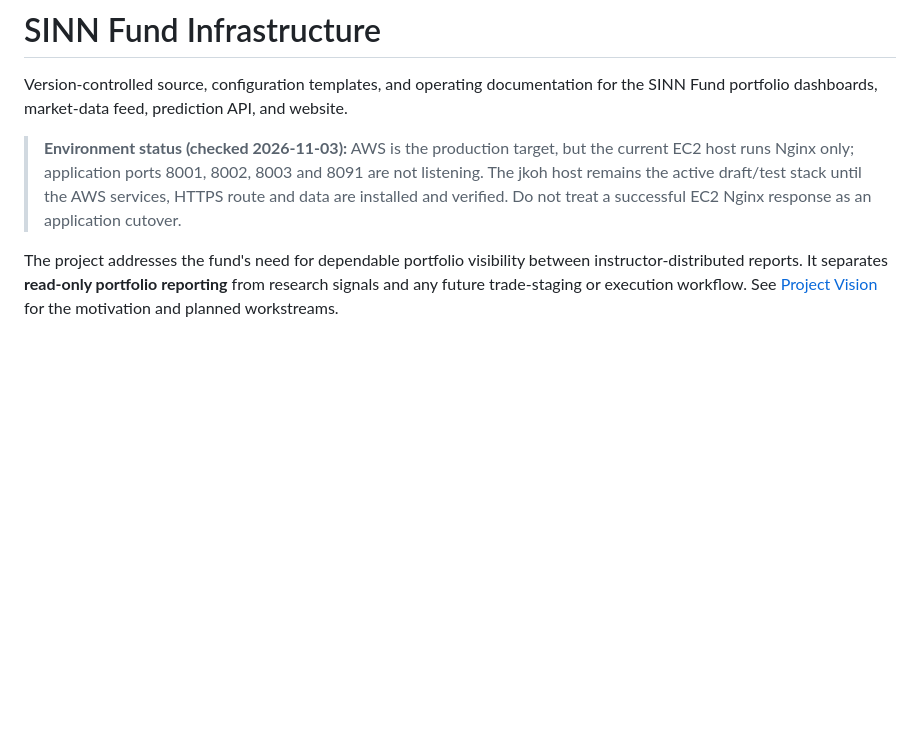
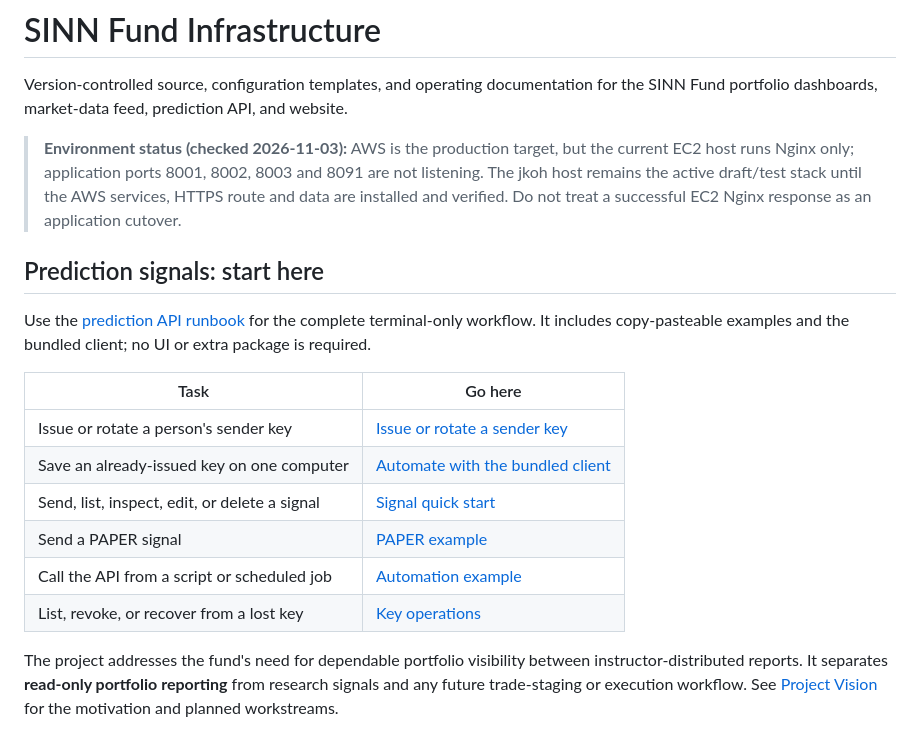
Before and after one commit to SinnQuant/sinnfund-infra, a Markdown page: README.md, the part around the change. Rendered like a GitHub page; blank space fills up the shorter version.

Commit message:
Make signal API workflow easy to find

```diff
--- a/README.md
+++ b/README.md
@@ -7,6 +7,21 @@ portfolio dashboards, market-data feed, prediction API, and website.
 > host runs Nginx only; application ports 8001, 8002, 8003 and 8091 are not listening. The jkoh host
 > remains the active draft/test stack until the AWS services, HTTPS route and data are installed and
 > verified. Do not treat a successful EC2 Nginx response as an application cutover.
+
+## Prediction signals: start here
+
+Use the [prediction API runbook](services/prediction-api/README.md) for the complete terminal-only
+workflow. It includes copy-pasteable examples and the bundled client; no UI or extra package is
+required.
+
+| Task | Go here |
+|---|---|
+| Issue or rotate a person's sender key | [Issue or rotate a sender key](services/prediction-api/README.md#2-issue-or-rotate-a-sender-key) |
+| Save an already-issued key on one computer | [Automate with the bundled client](services/prediction-api/README.md#6-automate-with-the-bundled-client) |
+| Send, list, inspect, edit, or delete a signal | [Signal quick start](services/prediction-api/README.md#signal-quick-start) |
+| Send a PAPER signal | [PAPER example](services/prediction-api/README.md#paper-example) |
+| Call the API from a script or scheduled job | [Automation example](services/prediction-api/README.md#automation-example) |
+| List, revoke, or recover from a lost key | [Key operations](services/prediction-api/README.md#8-list-revoke-and-recover-keys) |
 
 The project addresses the fund's need for dependable portfolio visibility between instructor-distributed reports. It separates **read-only portfolio reporting** from research signals and any future trade-staging or execution workflow. See [Project Vision](docs/product/project-vision.md) for the motivation and planned workstreams.
 
```
Also changed, not shown: services/prediction-api/README.md (+28 -0 lines).
